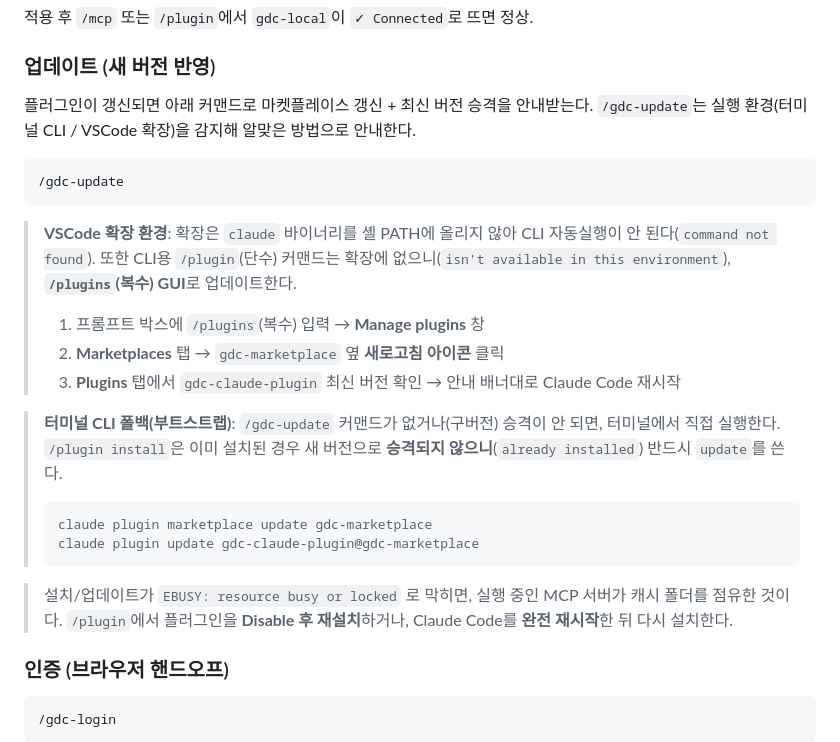
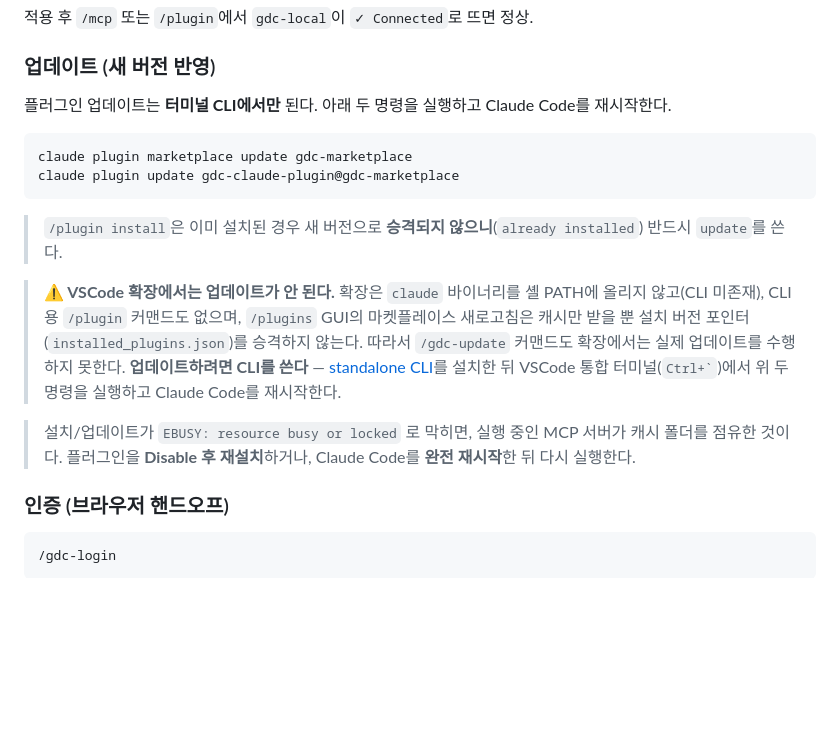
Before and after one commit to seonmikii/gdc-claude-plugin, a Markdown page: README.md, the part around the change. Rendered like a GitHub page; blank space fills up the shorter version.

Commit message:
docs: 업데이트 안내를 CLI 전용으로 정리 (VSCode 확장 불가 명시)
VSCode 확장에서는 claude CLI 미존재·/plugin 미지원·GUI 새로고침이
installed_plugins.json 포인터를 승격하지 않아 /gdc-update로도 실제
업데이트가 안 된다. README 업데이트 섹션을 CLI 전용 절차로 교체하고,
확장에서는 통합 터미널 + standalone CLI로 실행하도록 명시.

````diff
--- a/README.md
+++ b/README.md
@@ -34,24 +34,19 @@
 
 ### 업데이트 (새 버전 반영)
 
-플러그인이 갱신되면 아래 커맨드로 마켓플레이스 갱신 + 최신 버전 승격을 안내받는다. `/gdc-update`는 실행 환경(터미널 CLI / VSCode 확장)을 감지해 알맞은 방법으로 안내한다.
+플러그인 업데이트는 **터미널 CLI에서만** 된다. 아래 두 명령을 실행하고 Claude Code를 재시작한다.
 
-```
-/gdc-update
+```sh
+claude plugin marketplace update gdc-marketplace
+claude plugin update gdc-claude-plugin@gdc-marketplace
 ```
 
-> **VSCode 확장 환경**: 확장은 `claude` 바이너리를 셸 PATH에 올리지 않아 CLI 자동실행이 안 된다(`command not found`). 또한 CLI용 `/plugin`(단수) 커맨드는 확장에 없으니(`isn't available in this environment`), **`/plugins`(복수) GUI**로 업데이트한다.
-> 1. 프롬프트 박스에 `/plugins`(복수) 입력 → **Manage plugins** 창
-> 2. **Marketplaces** 탭 → `gdc-marketplace` 옆 **새로고침 아이콘** 클릭
-> 3. **Plugins** 탭에서 `gdc-claude-plugin` 최신 버전 확인 → 안내 배너대로 Claude Code 재시작
+> `/plugin install`은 이미 설치된 경우 새 버전으로 **승격되지 않으니**(`already installed`) 반드시 `update`를 쓴다.
 
-> **터미널 CLI 폴백(부트스트랩)**: `/gdc-update` 커맨드가 없거나(구버전) 승격이 안 되면, 터미널에서 직접 실행한다. `/plugin install`은 이미 설치된 경우 새 버전으로 **승격되지 않으니**(`already installed`) 반드시 `update`를 쓴다.
-> ```sh
-> claude plugin marketplace update gdc-marketplace
-> claude plugin update gdc-claude-plugin@gdc-marketplace
-> ```
+> **⚠️ VSCode 확장에서는 업데이트가 안 된다.** 확장은 `claude` 바이너리를 셸 PATH에 올리지 않고(CLI 미존재), CLI용 `/plugin` 커맨드도 없으며, `/plugins` GUI의 마켓플레이스 새로고침은 캐시만 받을 뿐 설치 버전 포인터(`installed_plugins.json`)를 승격하지 않는다. 따라서 `/gdc-update` 커맨드도 확장에서는 실제 업데이트를 수행하지 못한다.
+> **업데이트하려면 CLI를 쓴다** — [standalone CLI](https://code.claude.com/docs/en/setup)를 설치한 뒤 VSCode 통합 터미널(`` Ctrl+` ``)에서 위 두 명령을 실행하고 Claude Code를 재시작한다.
 
-> 설치/업데이트가 `EBUSY: resource busy or locked` 로 막히면, 실행 중인 MCP 서버가 캐시 폴더를 점유한 것이다. `/plugin`에서 플러그인을 **Disable 후 재설치**하거나, Claude Code를 **완전 재시작**한 뒤 다시 설치한다.
+> 설치/업데이트가 `EBUSY: resource busy or locked` 로 막히면, 실행 중인 MCP 서버가 캐시 폴더를 점유한 것이다. 플러그인을 **Disable 후 재설치**하거나, Claude Code를 **완전 재시작**한 뒤 다시 실행한다.
 
 ### 인증 (브라우저 핸드오프)
 
````
